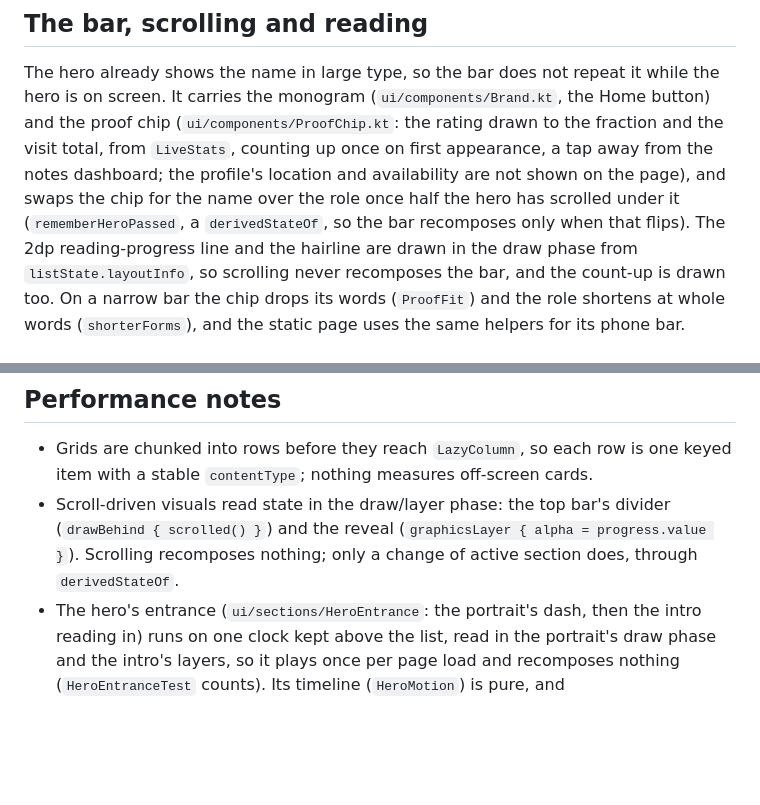
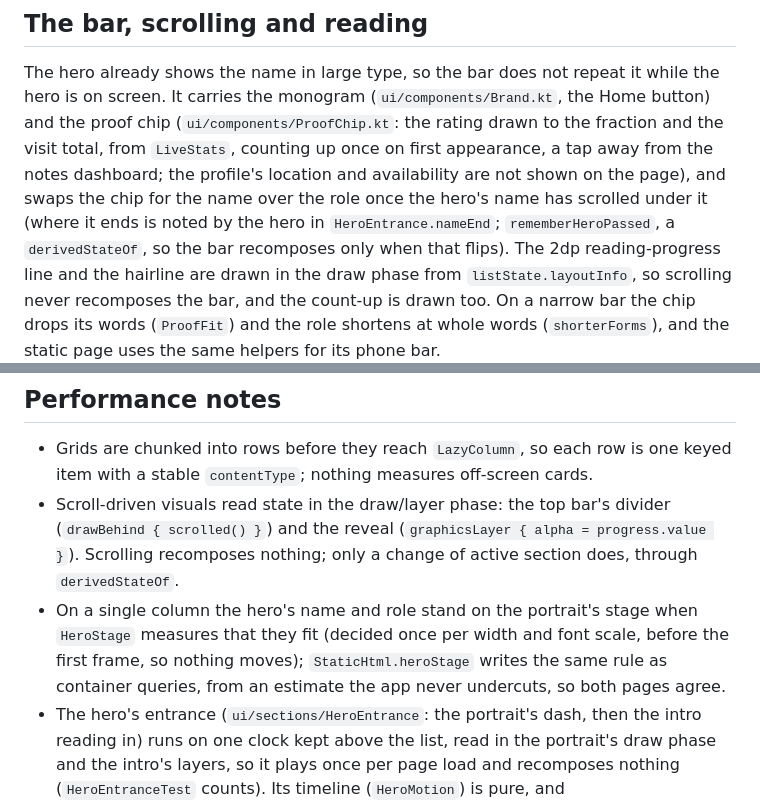
Before and after one commit to Yowkylito/AboutYowkey, a Markdown page: docs/ARCHITECTURE.md, 2 parts joined by grey strips. GitHub-like rendering; blank space fills up the shorter version.

```diff
--- a/docs/ARCHITECTURE.md
+++ b/docs/ARCHITECTURE.md
@@ -46,7 +46,8 @@ The hero already shows the name in large type, so the bar does not repeat it whi
 carries the monogram (`ui/components/Brand.kt`, the Home button) and the proof chip (`ui/components/ProofChip.kt`:
 the rating drawn to the fraction and the visit total, from `LiveStats`, counting up once on first appearance, a tap
 away from the notes dashboard; the profile's location and availability are not shown on the page), and swaps the
-chip for the name over the role once half the hero has scrolled under it (`rememberHeroPassed`, a `derivedStateOf`, so the bar
+chip for the name over the role once the hero's name has scrolled under it (where it ends is noted by the hero in
+`HeroEntrance.nameEnd`; `rememberHeroPassed`, a `derivedStateOf`, so the bar
 recomposes only when that flips). The 2dp reading-progress line and the hairline are drawn in the draw phase from
 `listState.layoutInfo`, so scrolling never recomposes the bar, and the count-up is drawn too. On a narrow bar the chip drops its words (`ProofFit`) and the role shortens at
 whole words (`shorterForms`), and the static page uses the same helpers for its phone bar.
@@ -112,6 +113,9 @@ composeApp/  com.android.kotlin.multiplatform.library (namespace dev.yowkey.port
 - Scroll-driven visuals read state in the draw/layer phase: the top bar's divider (`drawBehind { scrolled() }`) and
   the reveal (`graphicsLayer { alpha = progress.value }`). Scrolling recomposes nothing; only a change of active
   section does, through `derivedStateOf`.
+- On a single column the hero's name and role stand on the portrait's stage when `HeroStage` measures that they
+  fit (decided once per width and font scale, before the first frame, so nothing moves); `StaticHtml.heroStage`
+  writes the same rule as container queries, from an estimate the app never undercuts, so both pages agree.
 - The hero's entrance (`ui/sections/HeroEntrance`: the portrait's dash, then the intro reading in) runs on one clock
   kept above the list, read in the portrait's draw phase and the intro's layers, so it plays once per page load and
   recomposes nothing (`HeroEntranceTest` counts). Its timeline (`HeroMotion`) is pure, and `StaticHtml.heroMotion`
```
Also changed, not shown: docs/DEVELOPMENT.md (+7 -3 lines).
